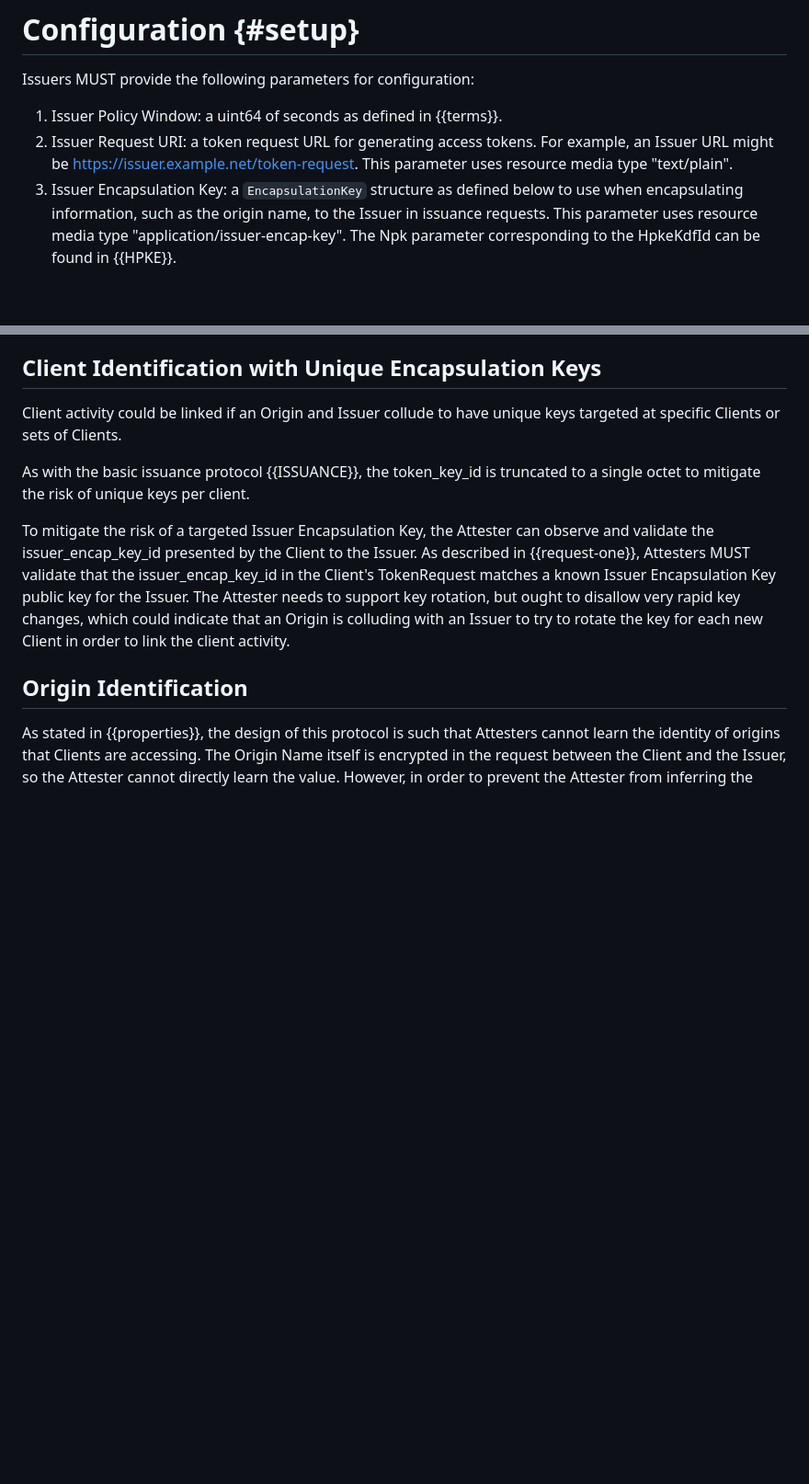
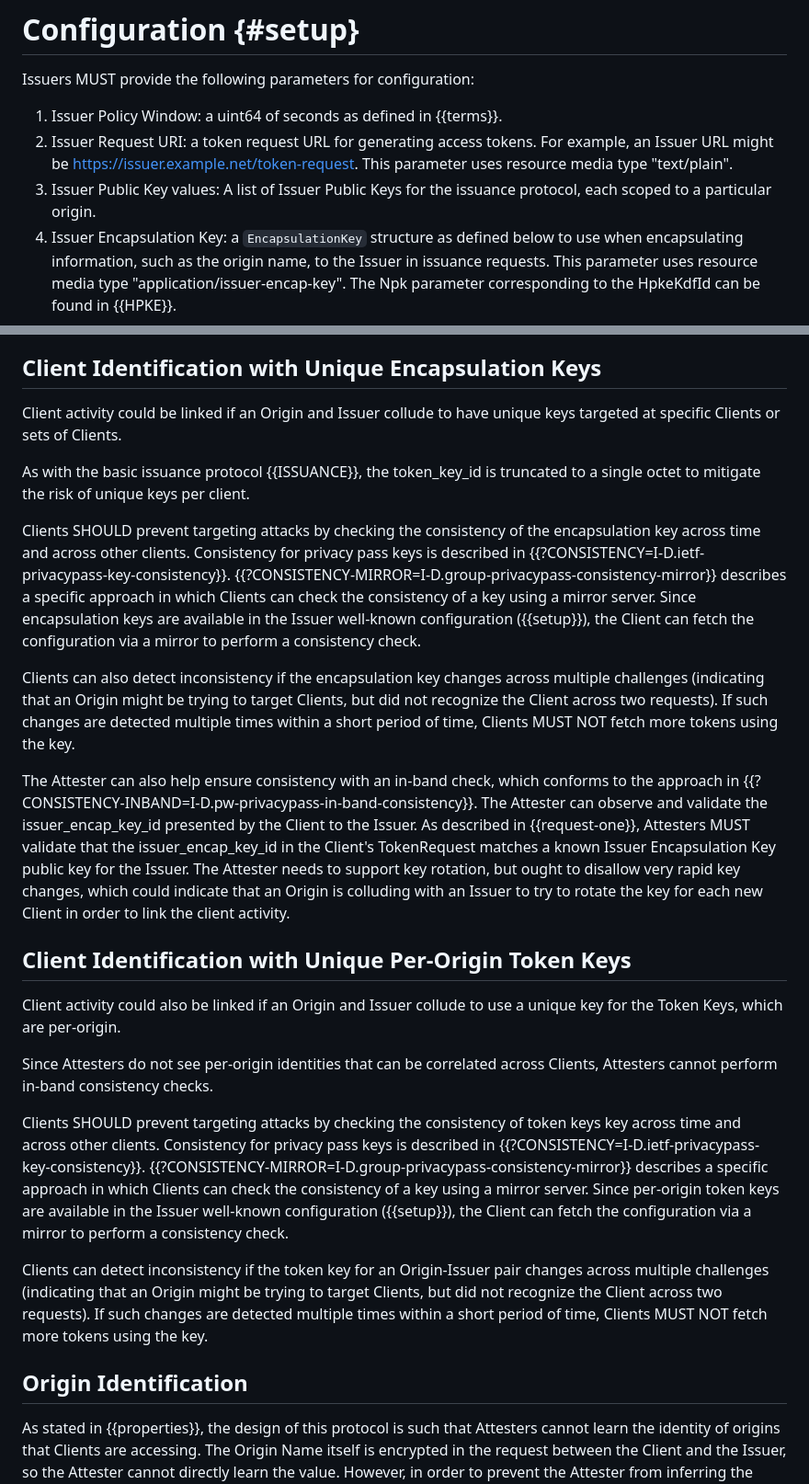
Before and after one commit to ietf-wg-privacypass/draft-ietf-privacypass-rate-limit-tokens, a Markdown page: draft-ietf-privacypass-rate-limit-tokens.md, 2 parts joined by grey strips. Shown at 92% size. GitHub-like rendering; blank space fills up the shorter version.

Commit message:
Update consistency text
Closes #14

```diff
--- a/draft-ietf-privacypass-rate-limit-tokens.md
+++ b/draft-ietf-privacypass-rate-limit-tokens.md
@@ -422,6 +422,7 @@ Issuers MUST provide the following parameters for configuration:
 1. Issuer Request URI: a token request URL for generating access tokens.
    For example, an Issuer URL might be https://issuer.example.net/token-request. This parameter
    uses resource media type "text/plain".
+1. Issuer Public Key values: A list of Issuer Public Keys for the issuance protocol, each scoped to a particular origin.
 1. Issuer Encapsulation Key: a `EncapsulationKey` structure as defined below to use when encapsulating
    information, such as the origin name, to the Issuer in issuance requests. This parameter uses resource media type
    "application/issuer-encap-key". The Npk parameter corresponding to the HpkeKdfId can be found in {{HPKE}}.
@@ -1501,12 +1517,48 @@ at specific Clients or sets of Clients.
 As with the basic issuance protocol {{ISSUANCE}}, the token_key_id is truncated to a single
 octet to mitigate the risk of unique keys per client.
 
-To mitigate the risk of a targeted Issuer Encapsulation Key, the Attester can observe and validate
-the issuer_encap_key_id presented by the Client to the Issuer. As described in {{request-one}}, Attesters
-MUST validate that the issuer_encap_key_id in the Client's TokenRequest matches a known Issuer
+Clients SHOULD prevent targeting attacks by checking the consistency of the encapsulation
+key across time and across other clients. Consistency for privacy pass keys is described in
+{{?CONSISTENCY=I-D.ietf-privacypass-key-consistency}}.
+{{?CONSISTENCY-MIRROR=I-D.group-privacypass-consistency-mirror}} describes a specific
+approach in which Clients can check the consistency of a key using a mirror server.
+Since encapsulation keys are available in the Issuer well-known configuration ({{setup}}),
+the Client can fetch the configuration via a mirror to perform a consistency check.
+
+Clients can also detect inconsistency if the encapsulation key changes across multiple
+challenges (indicating that an Origin might be trying to target Clients, but did not
+recognize the Client across two requests). If such changes are detected multiple times
+within a short period of time, Clients MUST NOT fetch more tokens using the key.
+
+The Attester can also help ensure consistency with an in-band check, which conforms
+to the approach in {{?CONSISTENCY-INBAND=I-D.pw-privacypass-in-band-consistency}}.
+The Attester can observe and validate the issuer_encap_key_id presented by the Client to
+the Issuer. As described in {{request-one}}, Attesters MUST validate that the
+issuer_encap_key_id in the Client's TokenRequest matches a known Issuer
 Encapsulation Key public key for the Issuer. The Attester needs to support key rotation, but
 ought to disallow very rapid key changes, which could indicate that an Origin is colluding with
 an Issuer to try to rotate the key for each new Client in order to link the client activity.
+
+## Client Identification with Unique Per-Origin Token Keys
+
+Client activity could also be linked if an Origin and Issuer collude to use a unique
+key for the Token Keys, which are per-origin.
+
+Since Attesters do not see per-origin identities that can be correlated across Clients,
+Attesters cannot perform in-band consistency checks.
+
+Clients SHOULD prevent targeting attacks by checking the consistency of token keys
+key across time and across other clients. Consistency for privacy pass keys is described in
+{{?CONSISTENCY=I-D.ietf-privacypass-key-consistency}}.
+{{?CONSISTENCY-MIRROR=I-D.group-privacypass-consistency-mirror}} describes a specific
+approach in which Clients can check the consistency of a key using a mirror server.
+Since per-origin token keys are available in the Issuer well-known configuration ({{setup}}),
+the Client can fetch the configuration via a mirror to perform a consistency check.
+
+Clients can detect inconsistency if the token key for an Origin-Issuer pair changes across
+multiple challenges (indicating that an Origin might be trying to target Clients, but did not
+recognize the Client across two requests). If such changes are detected multiple times
+within a short period of time, Clients MUST NOT fetch more tokens using the key.
 
 ## Origin Identification
 
```
Also changed, not shown: other parts of draft-ietf-privacypass-rate-limit-tokens.md (+21 -6 lines).
